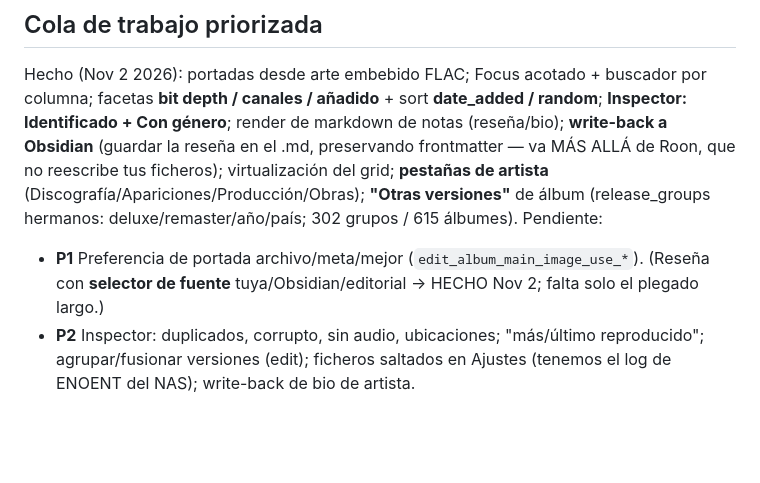
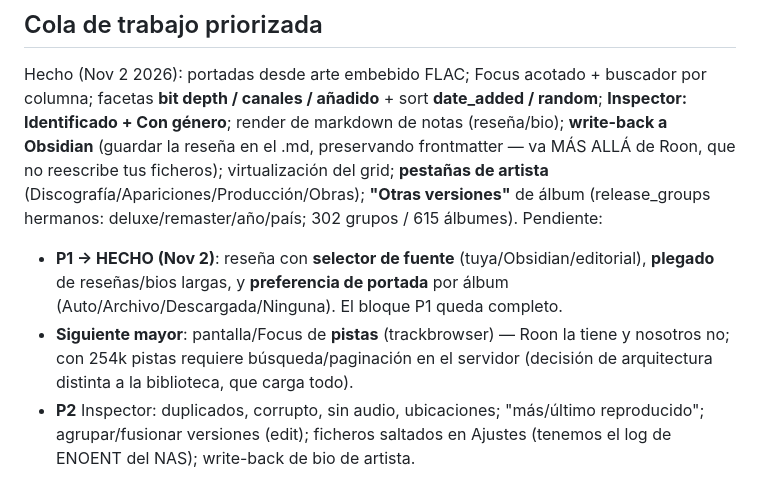
Before and after one commit to probertoj/escucharrr, a Markdown page: docs/roon-parity-gaps.md, the part around the change. Rendered like a GitHub page; blank space fills up the shorter version.

Commit message:
docs: ledger — P1 completo (selector de fuente, plegado, preferencia de portada)
Co-Authored-By: Claude Opus 4.8 <noreply@anthropic.com>

```diff
--- a/docs/roon-parity-gaps.md
+++ b/docs/roon-parity-gaps.md
@@ -162,7 +162,8 @@ Hecho (Nov 2 2026): portadas desde arte embebido FLAC; Focus acotado + buscador
 facetas **bit depth / canales / añadido** + sort **date_added / random**; **Inspector: Identificado + Con género**;
 render de markdown de notas (reseña/bio); **write-back a Obsidian** (guardar la reseña en el .md, preservando frontmatter — va MÁS ALLÁ de Roon, que no reescribe tus ficheros); virtualización del grid; **pestañas de artista** (Discografía/Apariciones/Producción/Obras); **"Otras versiones"** de álbum (release_groups hermanos: deluxe/remaster/año/país; 302 grupos / 615 álbumes).
 Pendiente:
-- **P1** Preferencia de portada archivo/meta/mejor (`edit_album_main_image_use_*`). (Reseña con **selector de fuente** tuya/Obsidian/editorial → HECHO Nov 2; falta solo el plegado largo.)
+- **P1 → HECHO (Nov 2)**: reseña con **selector de fuente** (tuya/Obsidian/editorial), **plegado** de reseñas/bios largas, y **preferencia de portada** por álbum (Auto/Archivo/Descargada/Ninguna). El bloque P1 queda completo.
+- **Siguiente mayor**: pantalla/Focus de **pistas** (trackbrowser) — Roon la tiene y nosotros no; con 254k pistas requiere búsqueda/paginación en el servidor (decisión de arquitectura distinta a la biblioteca, que carga todo).
 - **P2** Inspector: duplicados, corrupto, sin audio, ubicaciones; "más/último reproducido"; agrupar/fusionar versiones (edit); ficheros saltados en Ajustes (tenemos el log de ENOENT del NAS); write-back de bio de artista.
 
 Infra (Nov 2 2026): el watcher ya NO re-sincroniza el vault por nuestras propias escrituras (supresión por fichero, ~10s); los cambios externos sí. Pendiente mayor: el obsidian-sync es un pase COMPLETO del vault en una transacción (bloquea la BD); hacerlo incremental (solo la nota cambiada) es el siguiente nivel.
```
